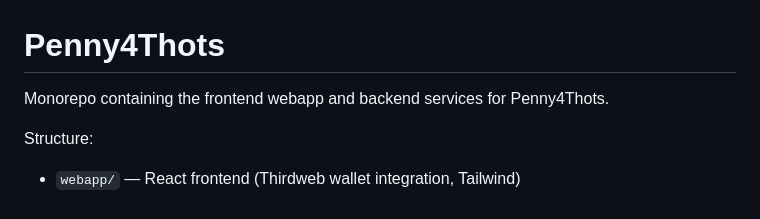
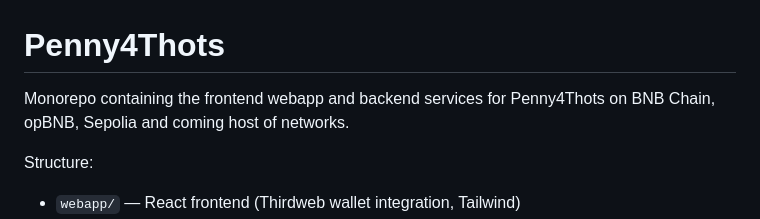
Before and after one commit to 0xsorcerers/Penny4Thots, a Markdown page: README.md, the part around the change. Rendered like a GitHub page.

Commit message:
Update README.md
With live networks

```diff
--- a/README.md
+++ b/README.md
@@ -1,6 +1,6 @@
 # Penny4Thots
 
-Monorepo containing the frontend webapp and backend services for Penny4Thots.
+Monorepo containing the frontend webapp and backend services for Penny4Thots on BNB Chain, opBNB, Sepolia and coming host of networks.
 
 Structure:
 
```
